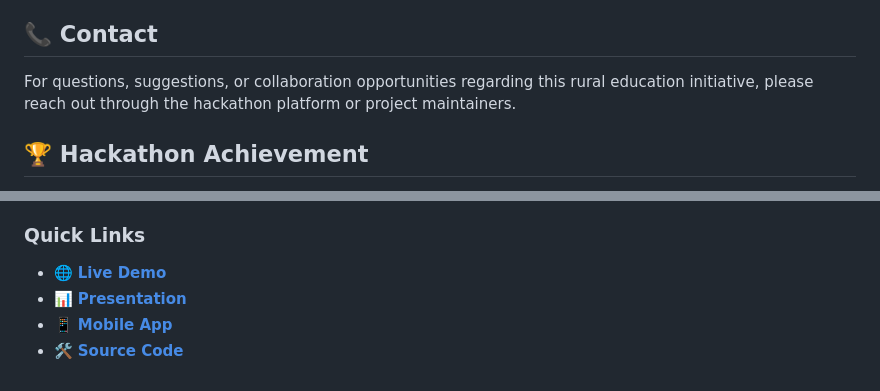
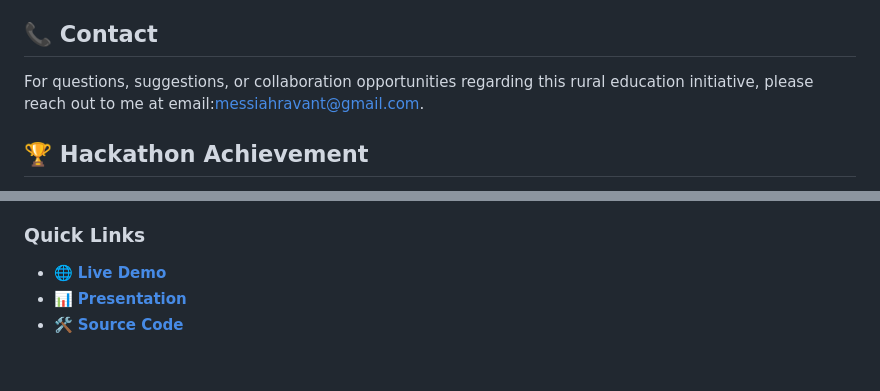
Before and after one commit to messiahravant-ship-it/nabhadigital, a Markdown page: README.md, 2 parts joined by grey strips. GitHub-like rendering.

```diff
--- a/README.md
+++ b/README.md
@@ -201,7 +201,7 @@ This project was developed for the Government of Punjab hackathon focusing on Sm
 
 ## 📞 Contact
 
-For questions, suggestions, or collaboration opportunities regarding this rural education initiative, please reach out through the hackathon platform or project maintainers.
+For questions, suggestions, or collaboration opportunities regarding this rural education initiative, please reach out to me at email:messiahravant@gmail.com.
 
 ## 🏆 Hackathon Achievement
 
@@ -223,6 +223,5 @@ This project is developed for educational purposes as part of the Government of
 
 ### Quick Links
 - 🌐 **[Live Demo](https://your-project-demo-link.com)**
-- 📊 **[Presentation](./presentation.pptx)**
-- 📱 **[Mobile App](./releases/mobile-app.apk)**
+- 📊 **[Presentation](./SIH2025-nabhaeducation.pptx)**
 - 🛠️ **[Source Code](./)**
```
